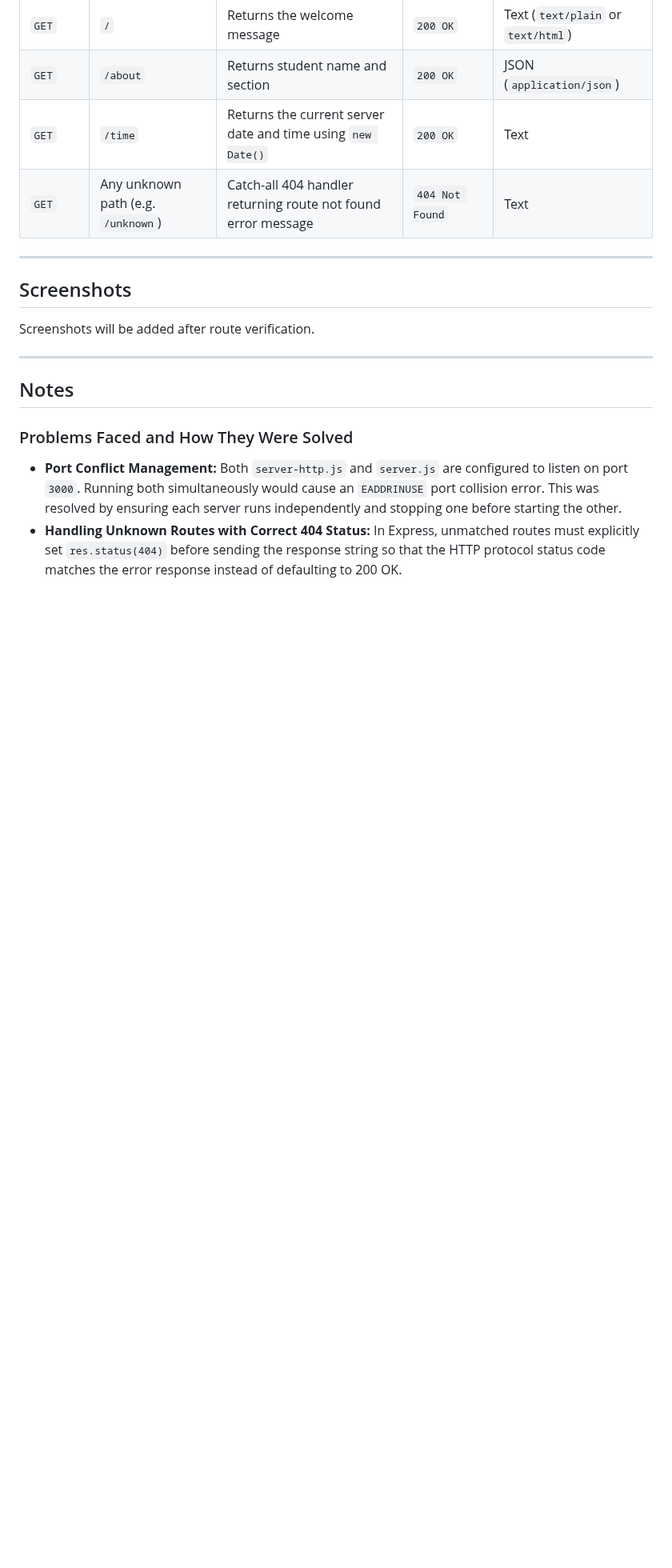
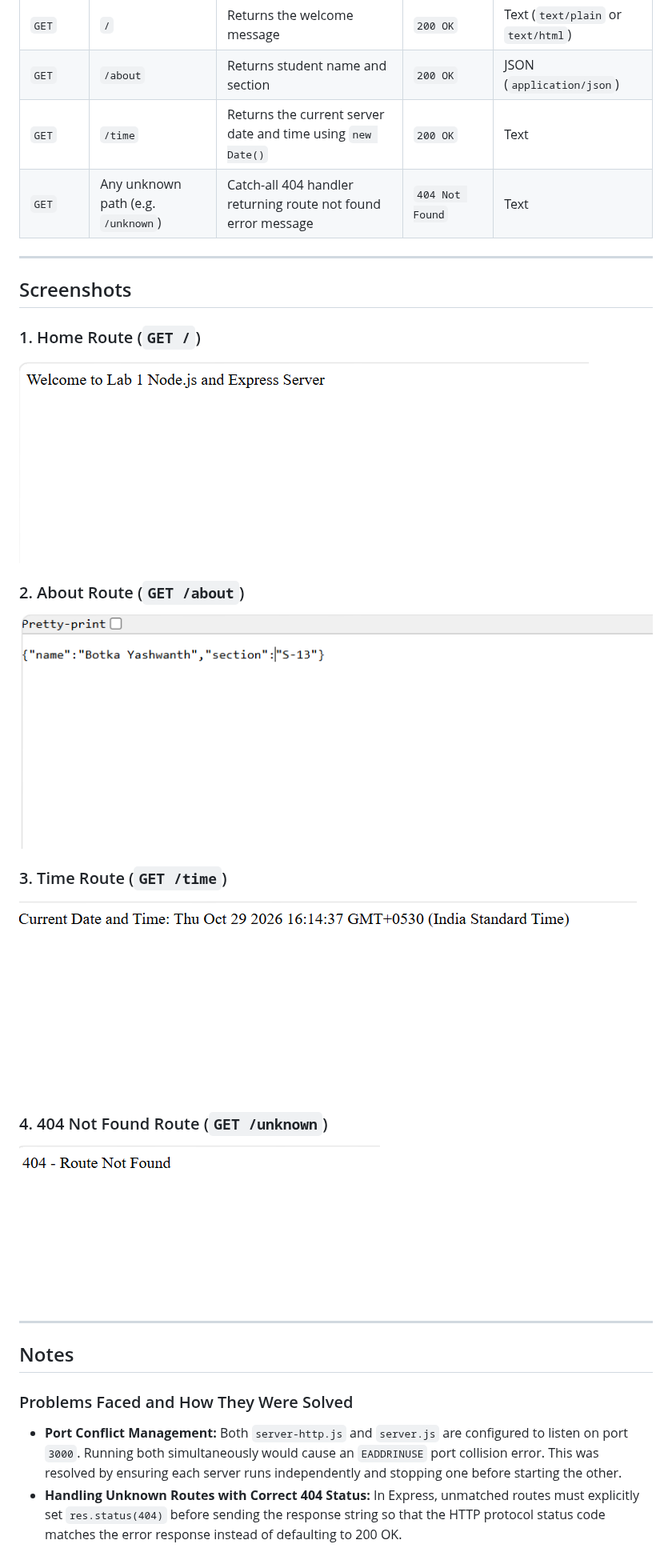
Before and after one commit to yash1nth2007-bit/college-labs, a Markdown page: lab-01/README.md, the part around one of its changes. Shown at 80% size. Rendered like a GitHub page; pictures changed too: lab-01/screenshots/404.png (added), lab-01/screenshots/about.png (added), lab-01/screenshots/home.png (added); blank space fills up the shorter version.

Commit message:
Add route verification screenshots and update README for Lab 1

```diff
--- a/lab-01/README.md
+++ b/lab-01/README.md
@@ -59,7 +60,17 @@ The Express server will start listening at: `http://localhost:3000/`
 
 ## Screenshots
 
-Screenshots will be added after route verification.
+### 1. Home Route (`GET /`)
+![Home Route](screenshots/home.png)
+
+### 2. About Route (`GET /about`)
+![About Route](screenshots/about.png)
+
+### 3. Time Route (`GET /time`)
+![Time Route](screenshots/time.png)
+
+### 4. 404 Not Found Route (`GET /unknown`)
+![404 Route](screenshots/404.png)
 
 ---
 
```
Also changed, not shown: other parts of lab-01/README.md (+1 -0 lines).
